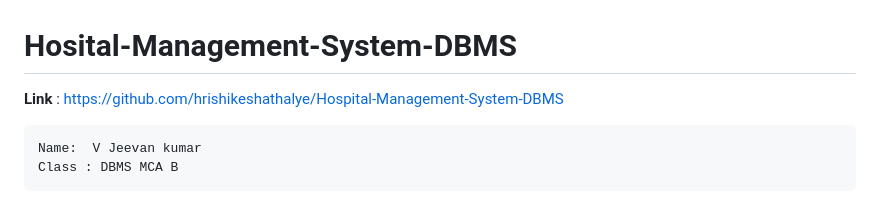
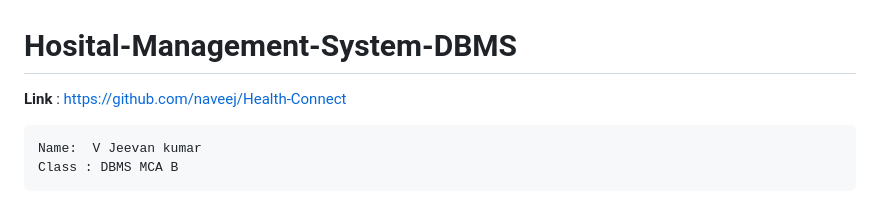
Before and after one commit to naveej/Health-Connect, a Markdown page: README.md, the part around the change. Drawn GitHub-style.

```diff
--- a/README.md
+++ b/README.md
@@ -1,6 +1,6 @@
 # Hosital-Management-System-DBMS
 
-<b>Link</b> : https://github.com/hrishikeshathalye/Hospital-Management-System-DBMS
+<b>Link</b> : https://github.com/naveej/Health-Connect
 
 <pre>
 Name:  V Jeevan kumar
```
